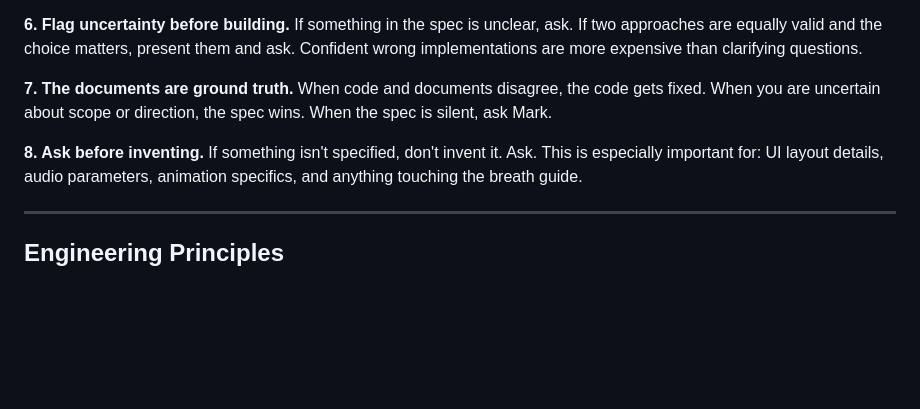
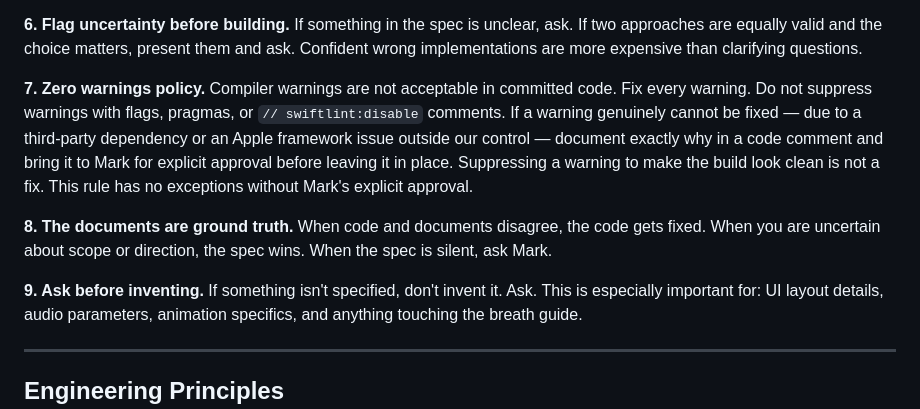
Before and after one commit to markfriedlander/pure-phase, a Markdown page: Docs/CLAUDE.md, the part around the change. GitHub-like rendering; blank space fills up the shorter version.

Commit message:
Add Zero Warnings Policy to working rules
New Rule 7. Compiler warnings are not acceptable in committed code.
No swiftlint disables, no pragma suppressions, no flags to hide
warnings. If something genuinely can't be fixed (third-party or Apple
framework issue), document why in a comment and bring to Mark for
explicit approval. Renumbered the prior Rules 7 ("documents are
ground truth") and 8 ("ask before inventing") to 8 and 9.

The rule formalizes what we just practiced in the hygiene pass: the
3 actor-isolation warnings got fixed properly with `nonisolated`,
not silenced. This is now policy.

Note: Strategic Claude also asked for a NeuroLight->Pure Phase rename
on the opening line, but it already says "Pure Phase is a free iOS
app..." — the only NeuroLight references left are the project folder
name and NeuroLightApp.swift filename, which intentionally remain
(per the README, those didn't change during the product rename to
avoid project-wide churn for no user-visible benefit).

Co-Authored-By: Claude Opus 4.7 (1M context) <noreply@anthropic.com>

```diff
--- a/Docs/CLAUDE.md
+++ b/Docs/CLAUDE.md
@@ -47,10 +47,13 @@ HANDOFF_BRIEF.md gets updated at the end of every meaningful work session. HISTO
 **6. Flag uncertainty before building.**
 If something in the spec is unclear, ask. If two approaches are equally valid and the choice matters, present them and ask. Confident wrong implementations are more expensive than clarifying questions.
 
-**7. The documents are ground truth.**
+**7. Zero warnings policy.**
+Compiler warnings are not acceptable in committed code. Fix every warning. Do not suppress warnings with flags, pragmas, or `// swiftlint:disable` comments. If a warning genuinely cannot be fixed — due to a third-party dependency or an Apple framework issue outside our control — document exactly why in a code comment and bring it to Mark for explicit approval before leaving it in place. Suppressing a warning to make the build look clean is not a fix. This rule has no exceptions without Mark's explicit approval.
+
+**8. The documents are ground truth.**
 When code and documents disagree, the code gets fixed. When you are uncertain about scope or direction, the spec wins. When the spec is silent, ask Mark.
 
-**8. Ask before inventing.**
+**9. Ask before inventing.**
 If something isn't specified, don't invent it. Ask. This is especially important for: UI layout details, audio parameters, animation specifics, and anything touching the breath guide.
 
 ---
```
